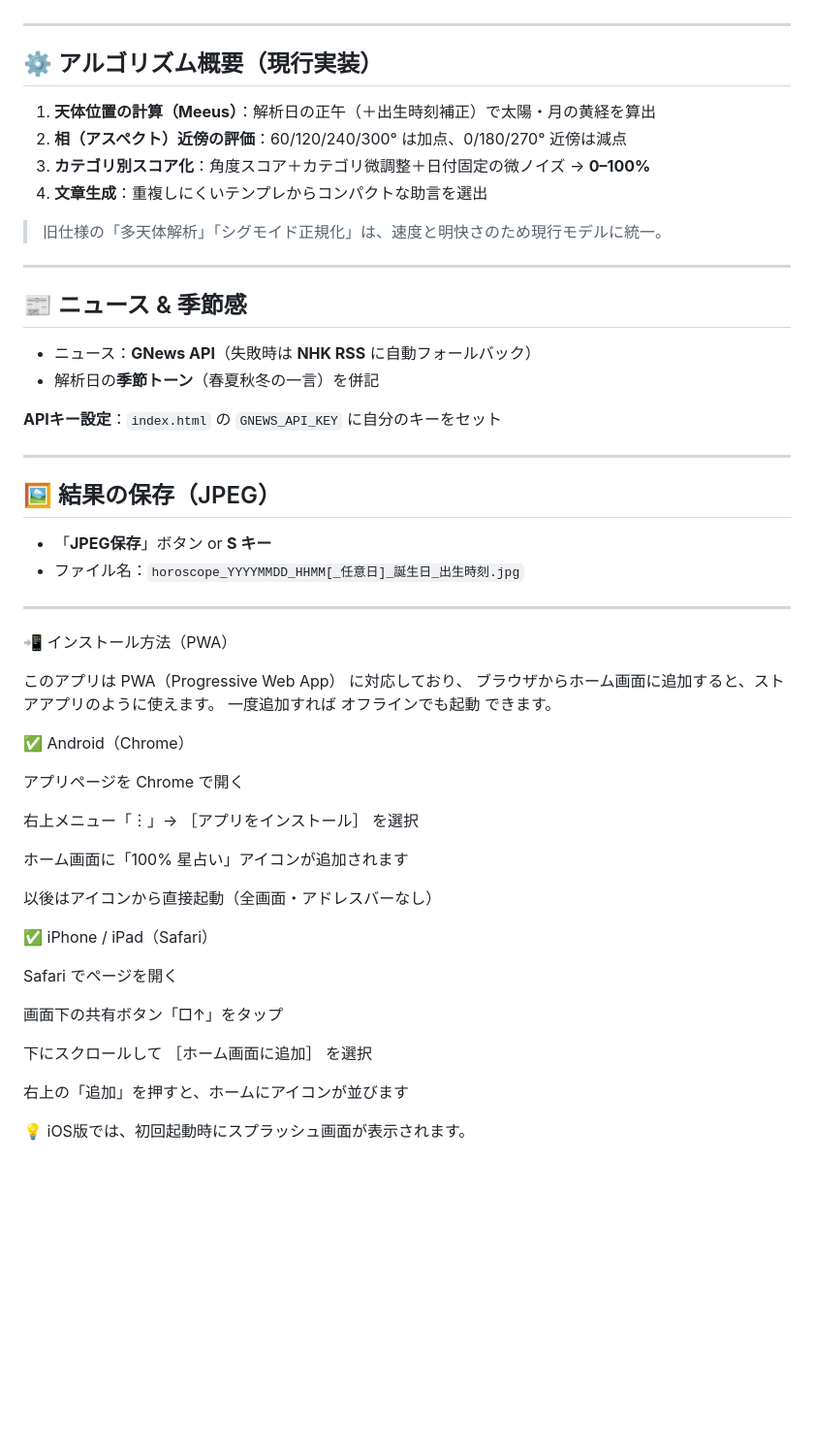
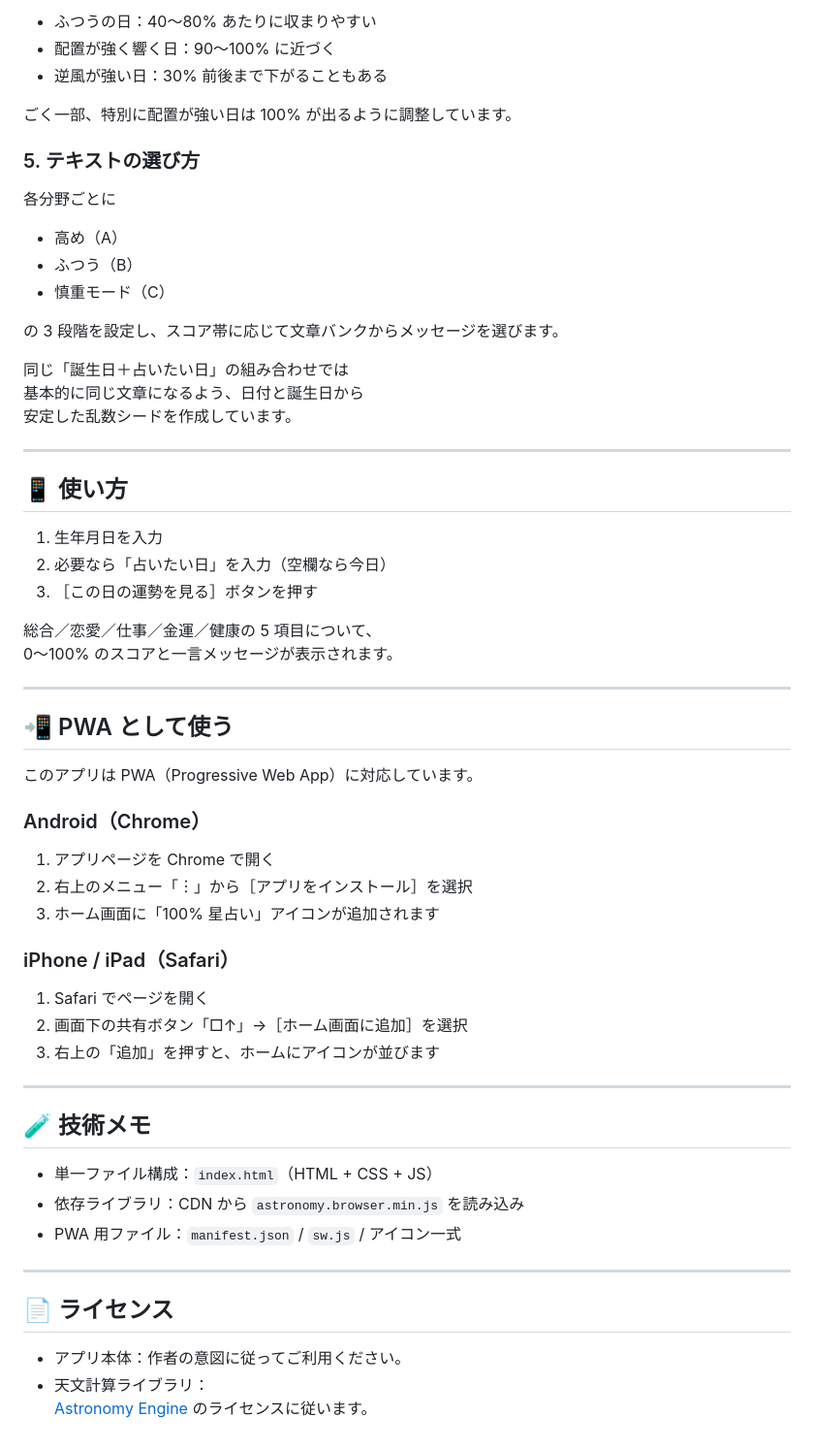
Before and after one commit to Masato-Nasu/horoscope-100pct, a Markdown page: README.md, the part around one of its changes. Shown at 97% size. Rendered like a GitHub page; blank space fills up the shorter version.

```diff
--- a/README.md
+++ b/README.md
@@ -50,57 +111,64 @@ Meeus 法は NASA/JPL の **DE430/DE440 天体暦** に匹敵する精度を持
+- ふつうの日：40〜80% あたりに収まりやすい
+- 配置が強く響く日：90〜100% に近づく
+- 逆風が強い日：30% 前後まで下がることもある
+
+ごく一部、特別に配置が強い日は 100% が出るように調整しています。
+
+### 5. テキストの選び方
+
+各分野ごとに
+
+- 高め（A）
+- ふつう（B）
+- 慎重モード（C）
+
+の 3 段階を設定し、スコア帯に応じて文章バンクからメッセージを選びます。
+
+同じ「誕生日＋占いたい日」の組み合わせでは
+基本的に同じ文章になるよう、日付と誕生日から
+安定した乱数シードを作成しています。
 
 ---
 
-## ⚙️ アルゴリズム概要（現行実装）
+## 📱 使い方
 
-1. **天体位置の計算（Meeus）**：解析日の正午（＋出生時刻補正）で太陽・月の黄経を算出
-2. **相（アスペクト）近傍の評価**：60/120/240/300° は加点、0/180/270° 近傍は減点
-3. **カテゴリ別スコア化**：角度スコア＋カテゴリ微調整＋日付固定の微ノイズ → **0–100%**
-4. **文章生成**：重複しにくいテンプレからコンパクトな助言を選出
+1. 生年月日を入力
+2. 必要なら「占いたい日」を入力（空欄なら今日）
+3. ［この日の運勢を見る］ボタンを押す
 
-> 旧仕様の「多天体解析」「シグモイド正規化」は、速度と明快さのため現行モデルに統一。
+総合／恋愛／仕事／金運／健康の 5 項目について、
+0〜100% のスコアと一言メッセージが表示されます。
 
 ---
 
-## 📰 ニュース & 季節感
+## 📲 PWA として使う
 
-- ニュース：**GNews API**（失敗時は **NHK RSS** に自動フォールバック）
-- 解析日の**季節トーン**（春夏秋冬の一言）を併記
+このアプリは PWA（Progressive Web App）に対応しています。
 
-**APIキー設定**：`index.html` の `GNEWS_API_KEY` に自分のキーをセット
+### Android（Chrome）
+
+1. アプリページを Chrome で開く
+2. 右上のメニュー「︙」から［アプリをインストール］を選択
+3. ホーム画面に「100% 星占い」アイコンが追加されます
+
+### iPhone / iPad（Safari）
+
+1. Safari でページを開く
+2. 画面下の共有ボタン「□↑」→［ホーム画面に追加］を選択
+3. 右上の「追加」を押すと、ホームにアイコンが並びます
 
 ---
 
-## 🖼 結果の保存（JPEG）
+## 🧪 技術メモ
 
-- 「**JPEG保存**」ボタン or **S キー**
-- ファイル名：`horoscope_YYYYMMDD_HHMM[_任意日]_誕生日_出生時刻.jpg`
+- 単一ファイル構成：`index.html`（HTML + CSS + JS）
+- 依存ライブラリ：CDN から `astronomy.browser.min.js` を読み込み
+- PWA 用ファイル：`manifest.json` / `sw.js` / アイコン一式
 
 ---
 
-📲 インストール方法（PWA）
+## 📄 ライセンス
 
-このアプリは PWA（Progressive Web App） に対応しており、
-ブラウザからホーム画面に追加すると、ストアアプリのように使えます。
-一度追加すれば オフラインでも起動 できます。
-
-✅ Android（Chrome）
-
-アプリページを Chrome で開く
-
-右上メニュー「︙」→ ［アプリをインストール］ を選択
-
-ホーム画面に「100% 星占い」アイコンが追加されます
-
-以後はアイコンから直接起動（全画面・アドレスバーなし）
-
-✅ iPhone / iPad（Safari）
-
-Safari でページを開く
-
-画面下の共有ボタン「□↑」をタップ
-
-下にスクロールして ［ホーム画面に追加］ を選択
-
-右上の「追加」を押すと、ホームにアイコンが並びます
-
-💡 iOS版では、初回起動時にスプラッシュ画面が表示されます。
+- アプリ本体：作者の意図に従ってご利用ください。
+- 天文計算ライブラリ：
+  [Astronomy Engine](https://github.com/cosinekitty/astronomy) のライセンスに従います。
```
Also changed, not shown: other parts of README.md (+75 -14 lines).
